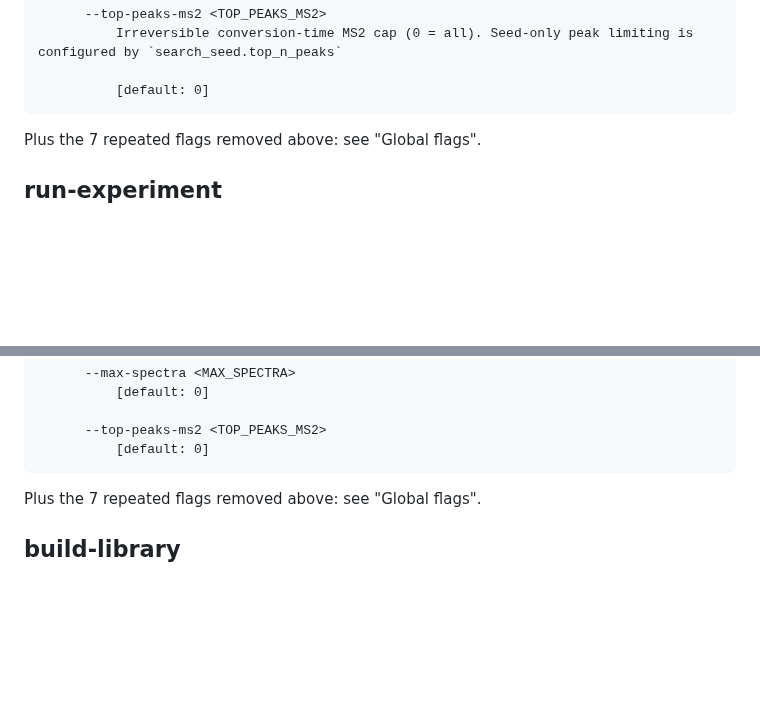
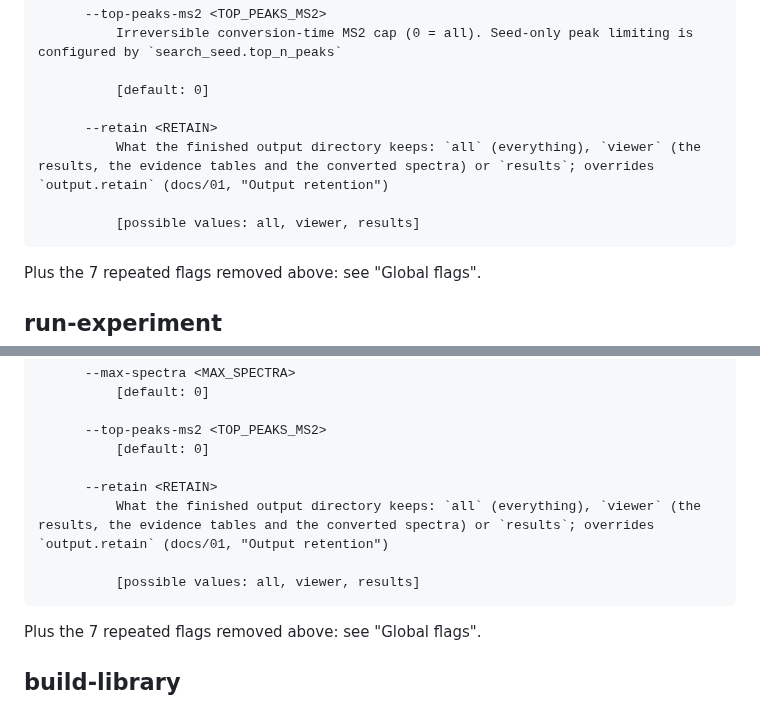
Before and after one commit to CompOmics/MuMDIA, a Markdown page: docs/23_cli_reference.md, 2 parts joined by grey strips. GitHub-like rendering; blank space fills up the shorter version.

Commit message:
docs(cli): --retain in the generated CLI reference
Co-Authored-By: Claude Opus 5.5 <noreply@anthropic.com>

````diff
--- a/docs/23_cli_reference.md
+++ b/docs/23_cli_reference.md
@@ -827,6 +827,11 @@ Options:
           Irreversible conversion-time MS2 cap (0 = all). Seed-only peak limiting is configured by `search_seed.top_n_peaks`
 
           [default: 0]
+
+      --retain <RETAIN>
+          What the finished output directory keeps: `all` (everything), `viewer` (the results, the evidence tables and the converted spectra) or `results`; overrides `output.retain` (docs/01, "Output retention")
+
+          [possible values: all, viewer, results]
 ```
 
 Plus the 7 repeated flags removed above: see "Global flags".
@@ -862,6 +867,11 @@ Options:
 
       --top-peaks-ms2 <TOP_PEAKS_MS2>
           [default: 0]
+
+      --retain <RETAIN>
+          What the finished output directory keeps: `all` (everything), `viewer` (the results, the evidence tables and the converted spectra) or `results`; overrides `output.retain` (docs/01, "Output retention")
+
+          [possible values: all, viewer, results]
 ```
 
 Plus the 7 repeated flags removed above: see "Global flags".
````
